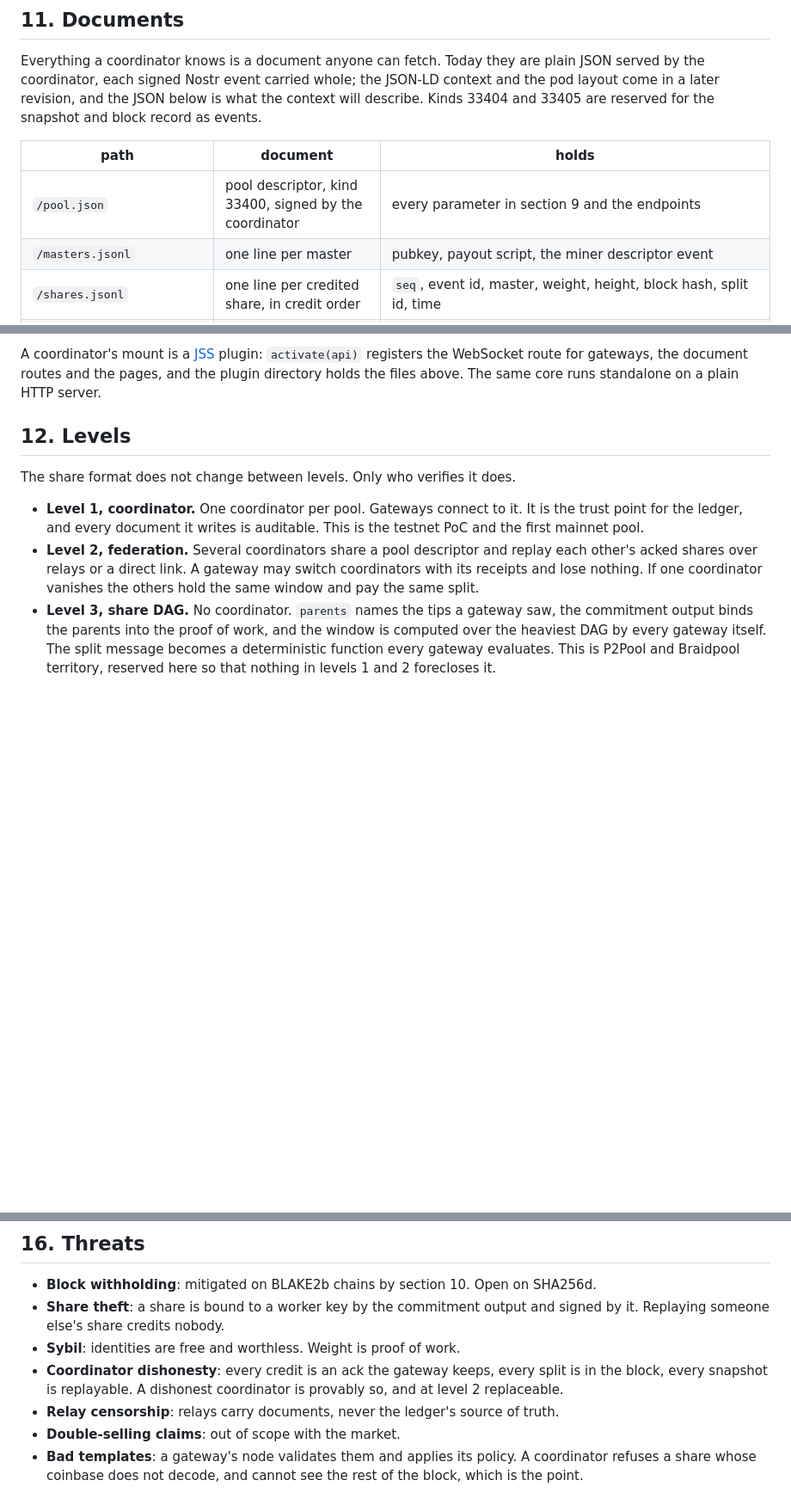
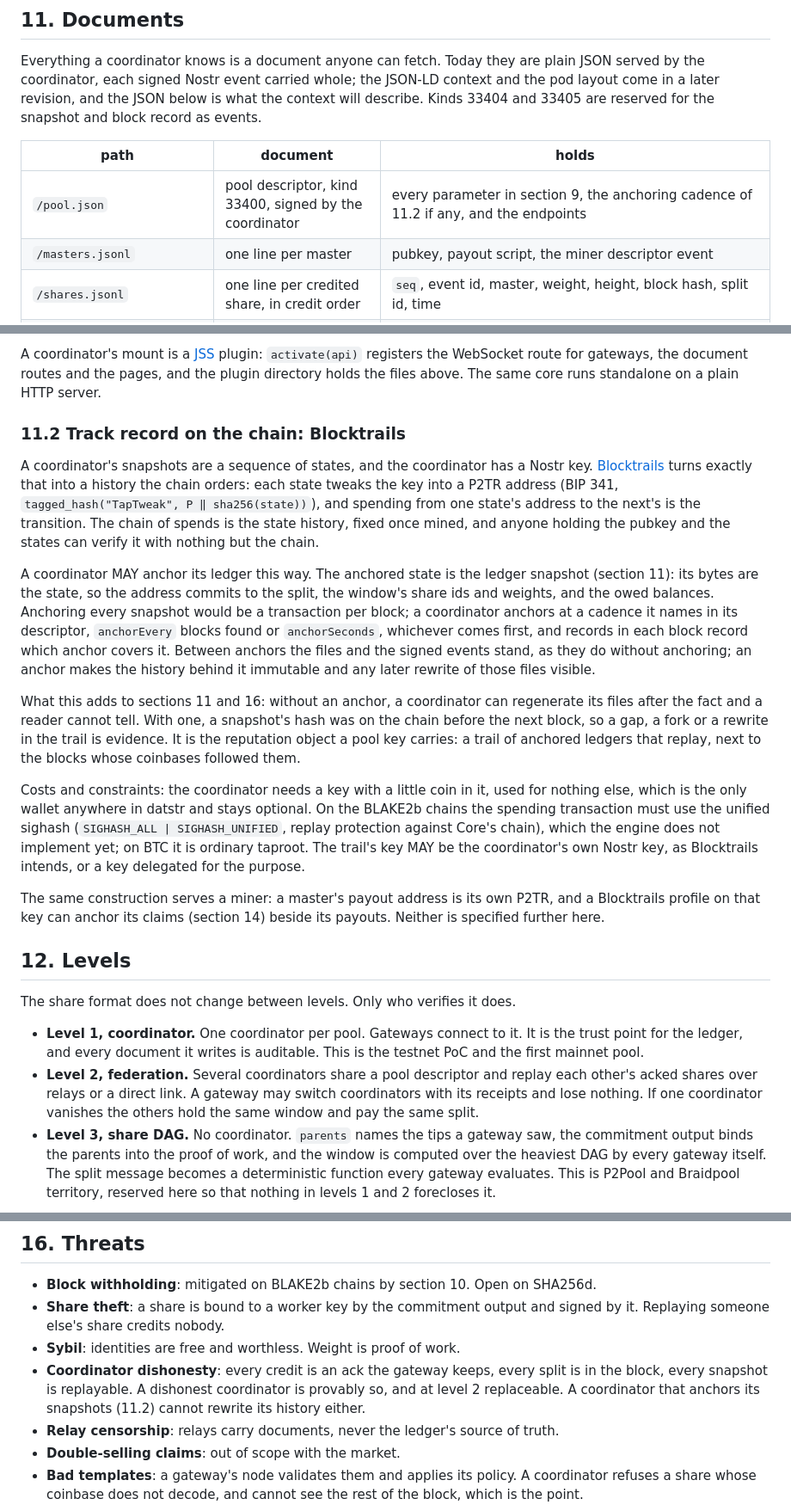
Before and after one commit to datstr/spec, a Markdown page: SPEC.md, 3 parts joined by grey strips. Shown at 86% size. Drawn GitHub-style; blank space fills up the shorter version.

Commit message:
spec: 11.2 Blocktrails, an optional on-chain track record for a coordinator's ledger
Claude-Session: https://claude.ai/code/session_015BZaHc6fpeh5v6Niua1vrx

```diff
--- a/SPEC.md
+++ b/SPEC.md
@@ -389,7 +389,7 @@ describe. Kinds 33404 and 33405 are reserved for the snapshot and block record a
 
 | path | document | holds |
 |---|---|---|
-| `/pool.json` | pool descriptor, kind 33400, signed by the coordinator | every parameter in section 9 and the endpoints |
+| `/pool.json` | pool descriptor, kind 33400, signed by the coordinator | every parameter in section 9, the anchoring cadence of 11.2 if any, and the endpoints |
 | `/masters.jsonl` | one line per master | pubkey, payout script, the miner descriptor event |
 | `/shares.jsonl` | one line per credited share, in credit order | `seq`, event id, master, weight, height, block hash, split id, time |
 | `/shares/<id>.json` | the share event itself | section 8 |
@@ -426,6 +426,41 @@ backoff, and sends `hello` again. Nothing else is stateful on the wire.
 A coordinator's mount is a [JSS](https://jss.live/) plugin: `activate(api)` registers the
 WebSocket route for gateways, the document routes and the pages, and the plugin directory
 holds the files above. The same core runs standalone on a plain HTTP server.
+
+### 11.2 Track record on the chain: Blocktrails
+
+A coordinator's snapshots are a sequence of states, and the coordinator has a Nostr key.
+[Blocktrails](https://blocktrails.org/) turns exactly that into a history the chain orders:
+each state tweaks the key into a P2TR address (BIP 341, `tagged_hash("TapTweak", P ‖
+sha256(state))`), and spending from one state's address to the next's is the transition.
+The chain of spends is the state history, fixed once mined, and anyone holding the pubkey
+and the states can verify it with nothing but the chain.
+
+A coordinator MAY anchor its ledger this way. The anchored state is the ledger snapshot
+(section 11): its bytes are the state, so the address commits to the split, the window's
+share ids and weights, and the owed balances. Anchoring every snapshot would be a
+transaction per block; a coordinator anchors at a cadence it names in its descriptor,
+`anchorEvery` blocks found or `anchorSeconds`, whichever comes first, and records in each
+block record which anchor covers it. Between anchors the files and the signed events stand,
+as they do without anchoring; an anchor makes the history behind it immutable and any later
+rewrite of those files visible.
+
+What this adds to sections 11 and 16: without an anchor, a coordinator can regenerate its
+files after the fact and a reader cannot tell. With one, a snapshot's hash was on the chain
+before the next block, so a gap, a fork or a rewrite in the trail is evidence. It is the
+reputation object a pool key carries: a trail of anchored ledgers that replay, next to the
+blocks whose coinbases followed them.
+
+Costs and constraints: the coordinator needs a key with a little coin in it, used for
+nothing else, which is the only wallet anywhere in datstr and stays optional. On the
+BLAKE2b chains the spending transaction must use the unified sighash
+(`SIGHASH_ALL | SIGHASH_UNIFIED`, replay protection against Core's chain), which the engine
+does not implement yet; on BTC it is ordinary taproot. The trail's key MAY be the
+coordinator's own Nostr key, as Blocktrails intends, or a key delegated for the purpose.
+
+The same construction serves a miner: a master's payout address is its own P2TR, and a
+Blocktrails profile on that key can anchor its claims (section 14) beside its payouts.
+Neither is specified further here.
 
 ## 12. Levels
 
@@ -501,7 +536,8 @@ Named so that the format leaves room, and otherwise not part of this spec:
 - **Sybil**: identities are free and worthless. Weight is proof of work.
 - **Coordinator dishonesty**: every credit is an ack the gateway keeps, every split
   is in the block, every snapshot is replayable. A dishonest coordinator is
-  provably so, and at level 2 replaceable.
+  provably so, and at level 2 replaceable. A coordinator that anchors its snapshots
+  (11.2) cannot rewrite its history either.
 - **Relay censorship**: relays carry documents, never the ledger's source of truth.
 - **Double-selling claims**: out of scope with the market.
 - **Bad templates**: a gateway's node validates them and applies its policy. A
```
Also changed, not shown: other parts of SPEC.md (+2 -0 lines).
